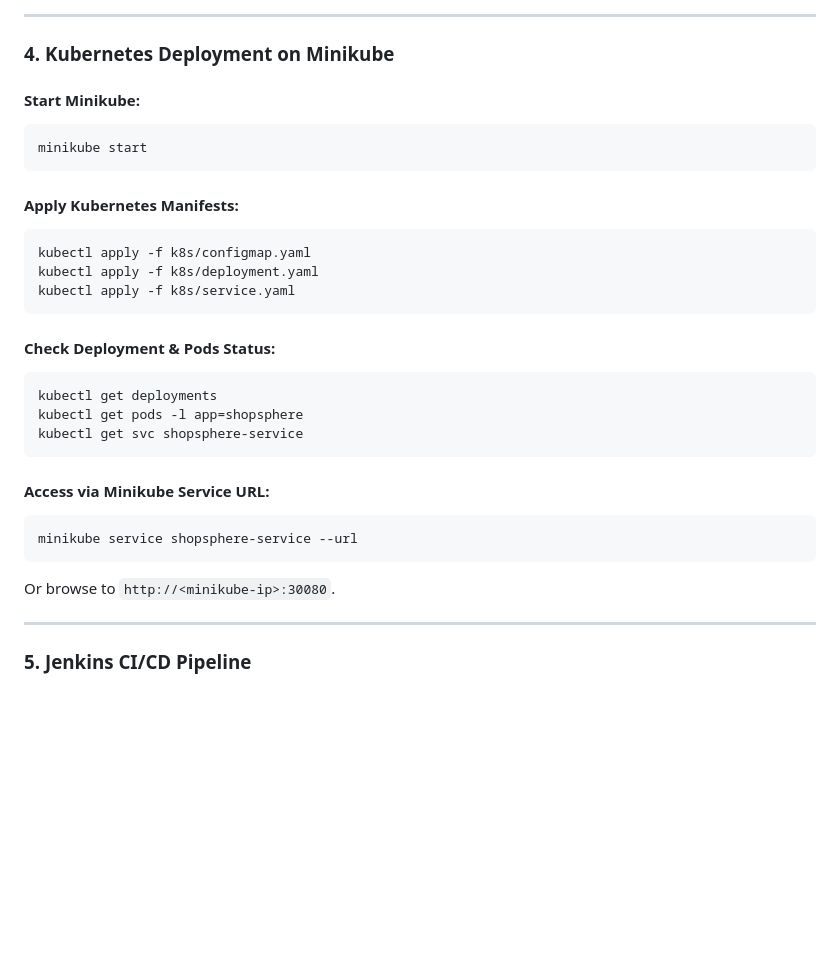
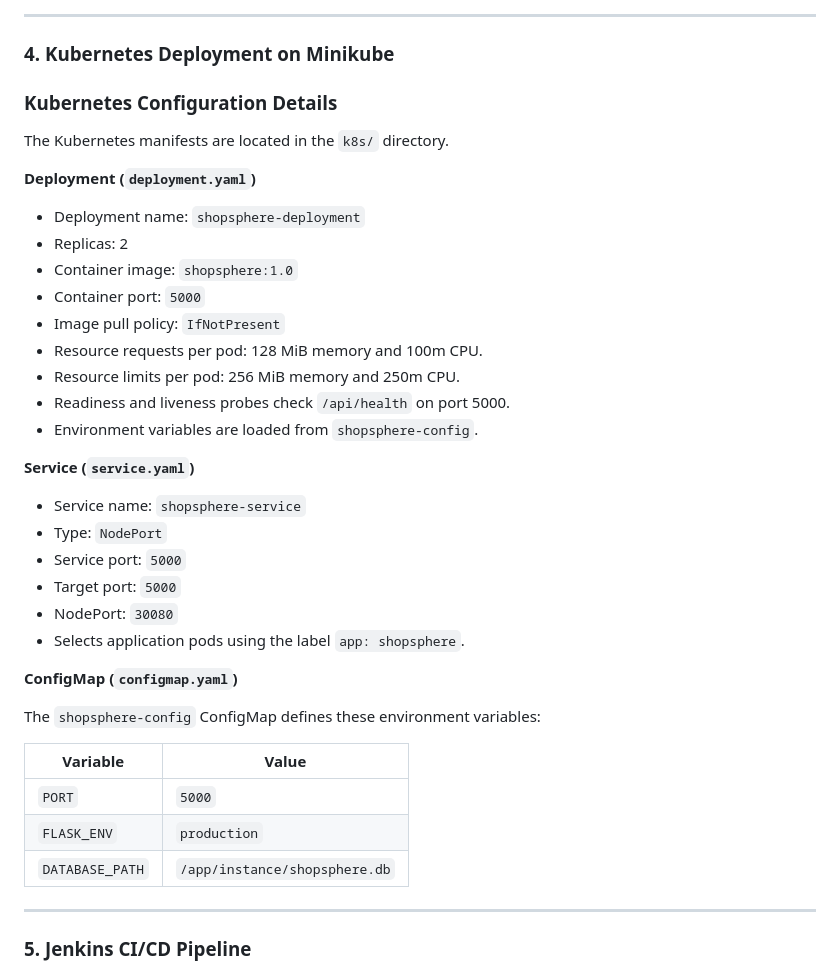
Before and after one commit to SKY03618m/shopsphere, a Markdown page: README.md, the part around the change. Drawn GitHub-style; blank space fills up the shorter version.

Commit message:
Document Kubernetes deployment

````diff
--- a/README.md
+++ b/README.md
@@ -192,30 +192,38 @@ curl http://localhost:5000/api/health
 
 ### 4. Kubernetes Deployment on Minikube
 
-#### Start Minikube:
-```bash
-minikube start
-```
+### Kubernetes Configuration Details
 
-#### Apply Kubernetes Manifests:
-```bash
-kubectl apply -f k8s/configmap.yaml
-kubectl apply -f k8s/deployment.yaml
-kubectl apply -f k8s/service.yaml
-```
+The Kubernetes manifests are located in the `k8s/` directory.
 
-#### Check Deployment & Pods Status:
-```bash
-kubectl get deployments
-kubectl get pods -l app=shopsphere
-kubectl get svc shopsphere-service
-```
+**Deployment (`deployment.yaml`)**
+- Deployment name: `shopsphere-deployment`
+- Replicas: 2
+- Container image: `shopsphere:1.0`
+- Container port: `5000`
+- Image pull policy: `IfNotPresent`
+- Resource requests per pod: 128 MiB memory and 100m CPU.
+- Resource limits per pod: 256 MiB memory and 250m CPU.
+- Readiness and liveness probes check `/api/health` on port 5000.
+- Environment variables are loaded from `shopsphere-config`.
 
-#### Access via Minikube Service URL:
-```bash
-minikube service shopsphere-service --url
-```
-Or browse to `http://<minikube-ip>:30080`.
+**Service (`service.yaml`)**
+- Service name: `shopsphere-service`
+- Type: `NodePort`
+- Service port: `5000`
+- Target port: `5000`
+- NodePort: `30080`
+- Selects application pods using the label `app: shopsphere`.
+
+**ConfigMap (`configmap.yaml`)**
+
+The `shopsphere-config` ConfigMap defines these environment variables:
+
+| Variable | Value |
+|---|---|
+| `PORT` | `5000` |
+| `FLASK_ENV` | `production` |
+| `DATABASE_PATH` | `/app/instance/shopsphere.db` |
 
 ---
 
````
